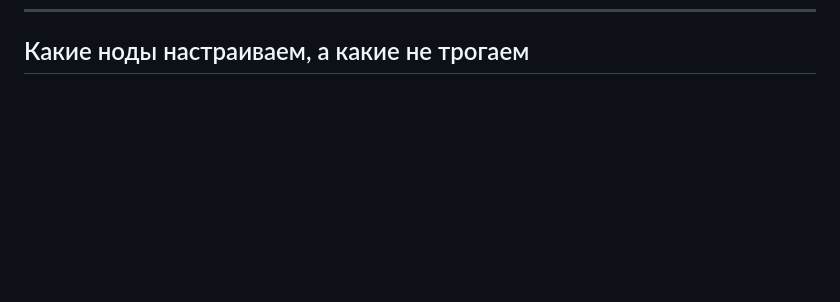
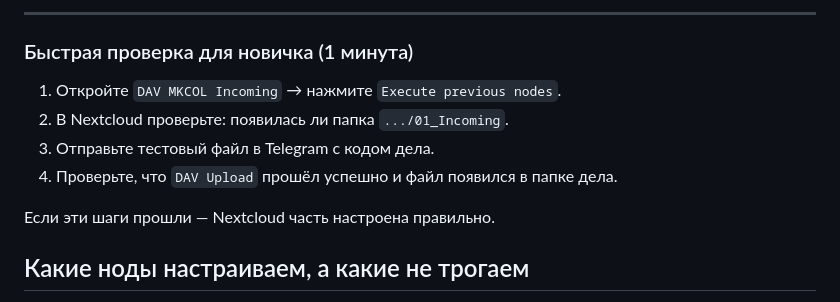
Before and after one commit to alexdmitrievi/Vardkesonva, a Markdown page: README_COPYPASTE.md, the part around one of its changes. Drawn GitHub-style; blank space fills up the shorter version.

Commit message:
Добавить инструкции по настройке нод Nextcloud
Добавлены инструкции по настройке нод для Nextcloud, включая создание папок и загрузку файлов.

```diff
--- a/README_COPYPASTE.md
+++ b/README_COPYPASTE.md
@@ -270,3 +332,12 @@
+---
+
+### Быстрая проверка для новичка (1 минута)
+1. Откройте `DAV MKCOL Incoming` → нажмите `Execute previous nodes`.
+2. В Nextcloud проверьте: появилась ли папка `.../01_Incoming`.
+3. Отправьте тестовый файл в Telegram с кодом дела.
+4. Проверьте, что `DAV Upload` прошёл успешно и файл появился в папке дела.
+
+Если эти шаги прошли — Nextcloud часть настроена правильно.
 
 ## Какие ноды настраиваем, а какие не трогаем
 Ниже — правило для первого запуска: **настраиваем только то, где меняются ваши URL/ключи/credentials**, остальное не трогаем.
```
Also changed, not shown: other parts of README_COPYPASTE.md (+62 -0 lines).
